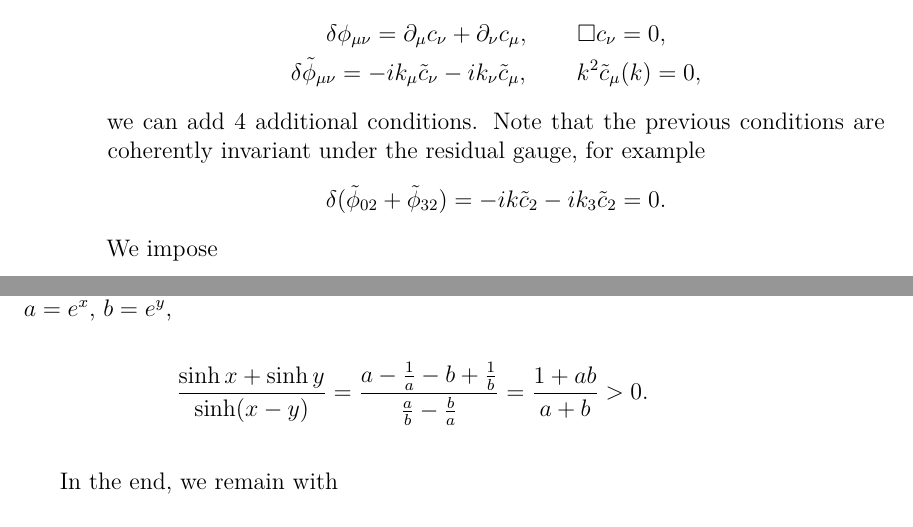
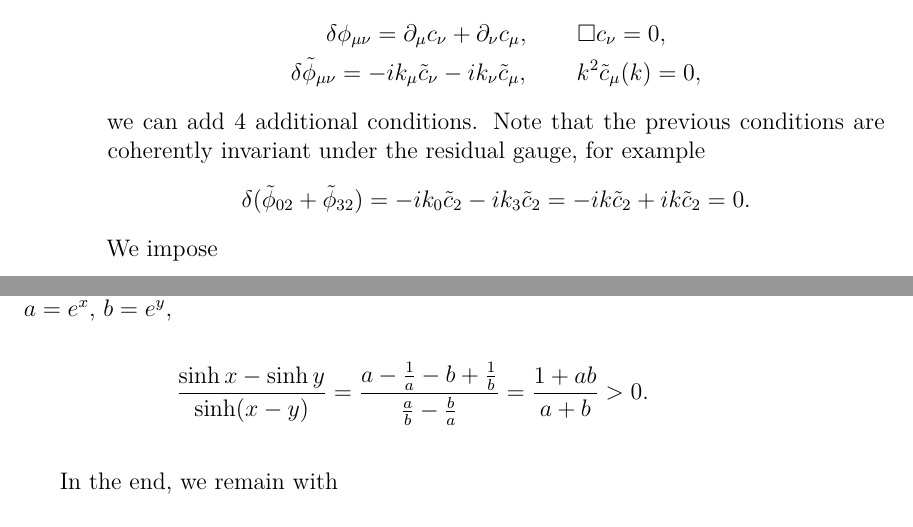
Before and after one commit to verglasz/Theories-of-gravitation, a LaTeX thesis (gravity.tex): two parts of pages 62 and 81 of 82, joined at a grey line, cut so that both start at the same text. Compiled offline with XeLaTeX.

Commit message:
Scritto meglio un passaggio nella parte sulle polarizzazioni; corretto un typo.

```diff
--- a/gravity.tex
+++ b/gravity.tex
@@ -1746,7 +1746,7 @@ Exploiting the residual gauge freedom,
 \delta\tilde\phi_{\mu\nu}=-ik_\mu\tilde c_\nu-ik_\nu\tilde c_\mu,\qquad k^2\tilde c_\mu(k)=0,
 \end{gather*}
 we can add 4 additional conditions. Note that the previous conditions are coherently invariant under the residual gauge, for example
-\[\delta(\tilde\phi_{02}+\tilde\phi_{32})=-ik\tilde c_2-ik_3\tilde c_2=0.\]
+\[\delta(\tilde\phi_{02}+\tilde\phi_{32})=-ik_0\tilde c_2-ik_3\tilde c_2=-ik\tilde c_2+ik\tilde c_2=0.\]
 We impose
 \begin{itemize}
 \item $\tilde\phi_{02}=0$ using $\tilde c_2$;
@@ -2376,7 +2376,7 @@ An equivalent expression, up to a redefinition of $\epsilon$, is
 In fact, its 0\ap{th} order in $\epsilon$ is the same as before, while the coefficient of the linear one is
 \[-\frac4{g^2}2\sinh\biggl(\frac{g(\tau-\tau')}2\biggr)\cosh\biggl(\frac{g(\tau-\tau')}2\biggr)\frac{ig}2=-2i\sinh(g(\tau-\tau')),\]
 which has positive ratio with the one of the previous expression, in fact, if $a=e^x$, $b=e^y$,
-\[\frac{\sinh x+\sinh y}{\sinh(x-y)}=\frac{a-\frac1a-b+\frac1b}{\frac ab-\frac ba}=\frac{1+ab}{a+b}>0.\]
+\[\frac{\sinh x-\sinh y}{\sinh(x-y)}=\frac{a-\frac1a-b+\frac1b}{\frac ab-\frac ba}=\frac{1+ab}{a+b}>0.\]
 
 In the end, we remain with
 \[P_i=-\frac{g^2}{16\pi^2}\abs*{\braket{E_i|\chi(0)|E_0}}^2\int_{-\infty}^{+\infty}\dd u\,e^{i(E_i-E_0)u}\frac{\Omega-\abs{u}}{\sinh^2\bigl(\frac{g(u+i\epsilon)}2\bigr)}.\]
```
